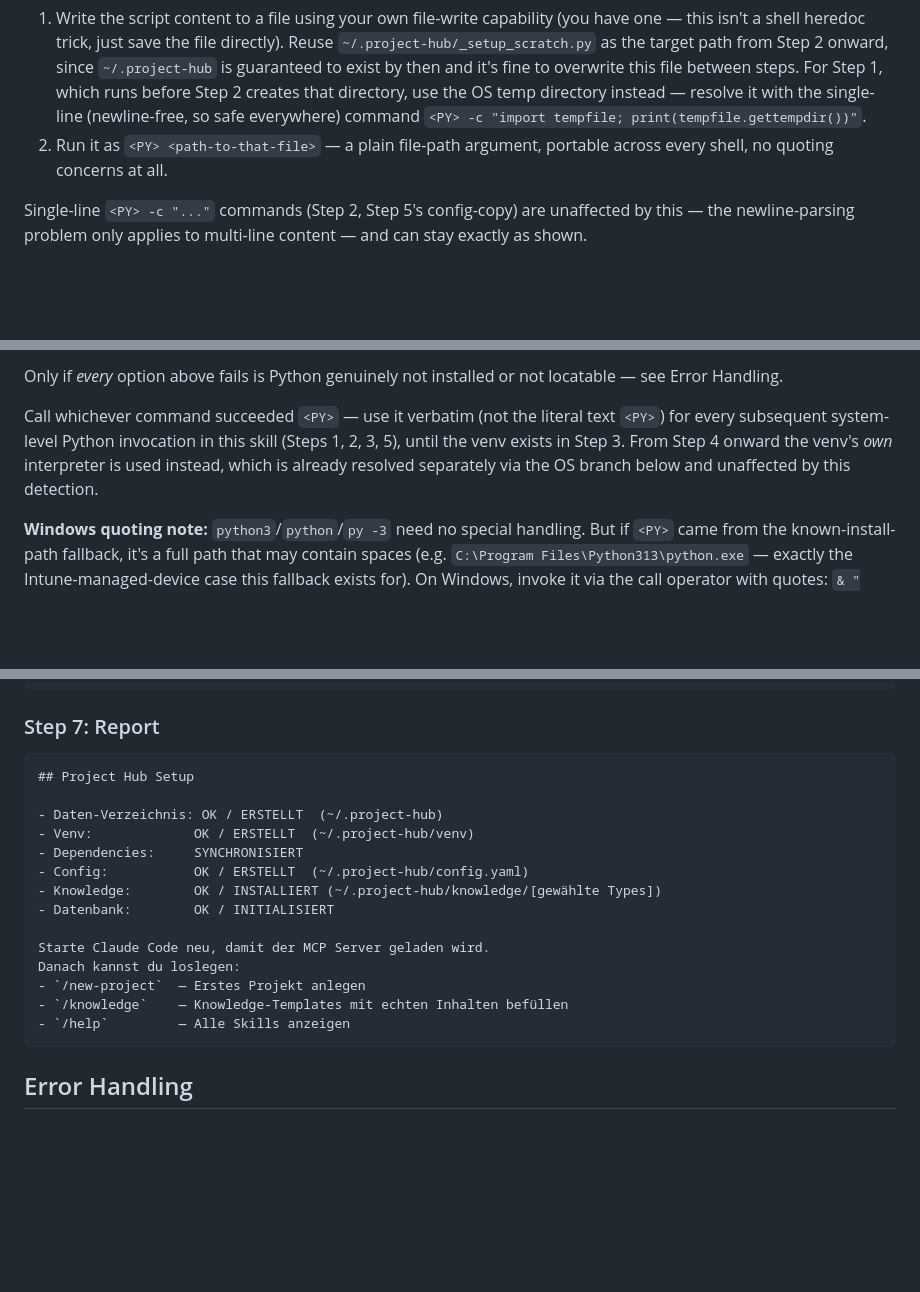
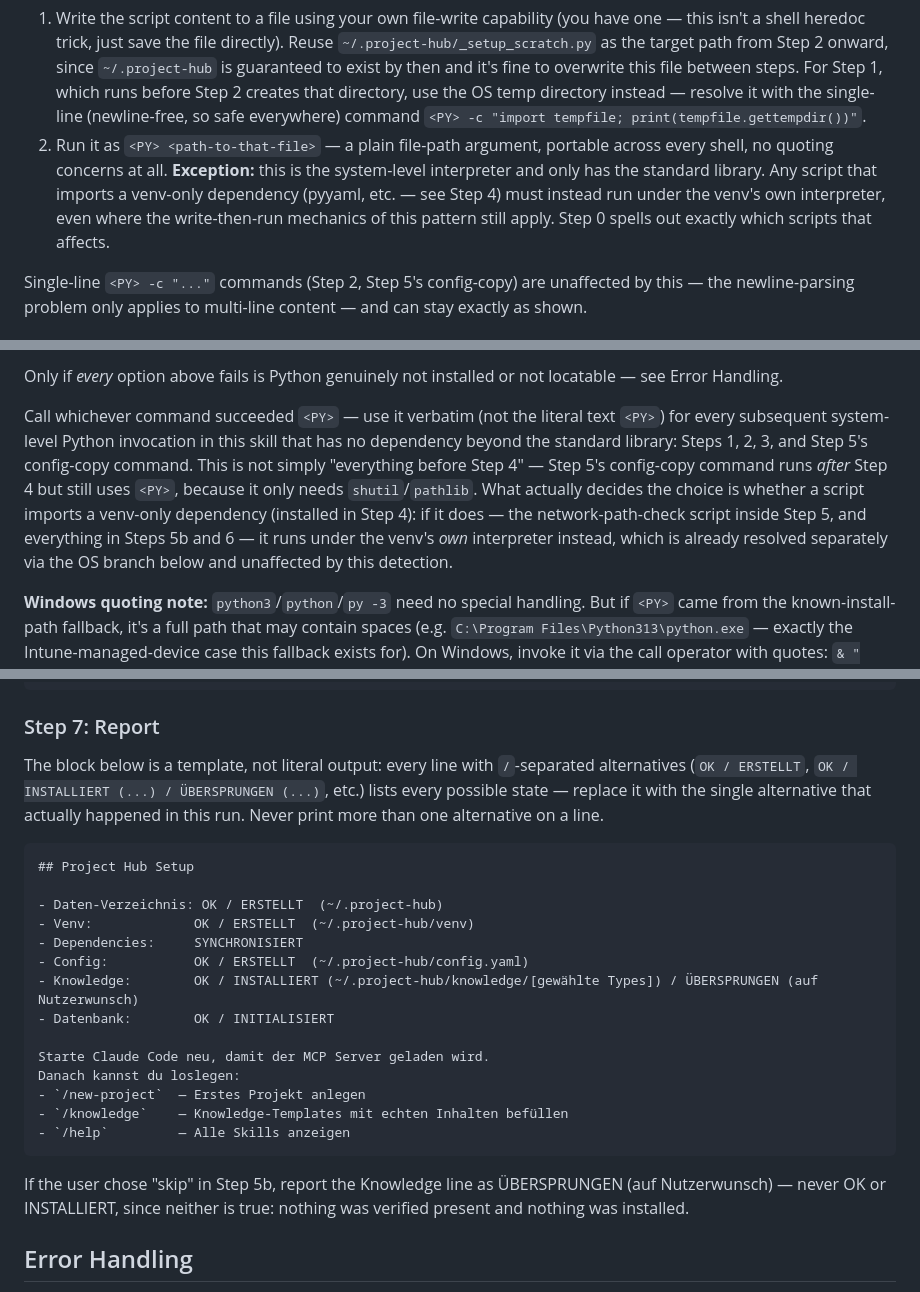
Before and after one commit to markus-michalski/project-hub, a Markdown page: skills/setup/SKILL.md, 3 parts joined by grey strips. Rendered like a GitHub page; blank space fills up the shorter version.

Commit message:
fix(setup): resolve Step 0 interpreter contradiction and report-template ambiguity (#111)
Address Stage B eval-review findings on skills/setup/SKILL.md:
- Step 0's <PY>-applies-to enumeration and its "From Step 4 onward" follow-up
  contradicted each other for Step 5's config-copy command; rewritten around
  the actual rule (does the script import a venv-only dependency) instead of
  a step-number boundary.
- The generic write-then-run rule (item 2) blanket-said "run it as <PY>
  <path>", which is wrong for every venv-dependent script it covers; added
  the same carve-out.
- Removed the now-redundant "Exception inside Step 5 itself" paragraph,
  folded into the Step 0 rewrite above.
- Step 7's report template line for Knowledge now has three slash-separated
  states inside a literal-output fence; added a template-not-literal note
  before the fence so it isn't missed.
- Step 5's network-path-check description undersold the cloud-sync branch,
  which is the more severe of the two cases the script actually detects.

Note: Stage B also flagged Step 5's unguarded shutil.copy2 (silently
overwrites an existing config.yaml on repair runs) as a high-severity
data-loss issue. Left untouched per pipeline convention — needs human
review, not an eval-driven auto-fix.

Co-authored-by: Claude Sonnet 5 <noreply@anthropic.com>

````diff
--- a/skills/setup/SKILL.md
+++ b/skills/setup/SKILL.md
@@ -26,7 +26,12 @@ PowerShell. Instead, for any script longer than one line:
    directory instead — resolve it with the single-line (newline-free, so
    safe everywhere) command `<PY> -c "import tempfile; print(tempfile.gettempdir())"`.
 2. Run it as `<PY> <path-to-that-file>` — a plain file-path argument,
-   portable across every shell, no quoting concerns at all.
+   portable across every shell, no quoting concerns at all. **Exception:**
+   this is the system-level interpreter and only has the standard library.
+   Any script that imports a venv-only dependency (pyyaml, etc. — see Step 4)
+   must instead run under the venv's own interpreter, even where the
+   write-then-run mechanics of this pattern still apply. Step 0 spells out
+   exactly which scripts that affects.
 
 Single-line `<PY> -c "..."` commands (Step 2, Step 5's config-copy) are
 unaffected by this — the newline-parsing problem only applies to multi-line
@@ -63,9 +68,15 @@ locatable — see Error Handling.
 
 Call whichever command succeeded `<PY>` — use it verbatim (not the literal
 text `<PY>`) for every subsequent system-level Python invocation in this skill
-(Steps 1, 2, 3, 5), until the venv exists in Step 3. From Step 4 onward the
-venv's *own* interpreter is used instead, which is already resolved separately
-via the OS branch below and unaffected by this detection.
+that has no dependency beyond the standard library: Steps 1, 2, 3, and Step
+5's config-copy command. This is not simply "everything before Step 4" —
+Step 5's config-copy command runs *after* Step 4 but still uses `<PY>`,
+because it only needs `shutil`/`pathlib`. What actually decides the choice is
+whether a script imports a venv-only dependency (installed in Step 4): if it
+does — the network-path-check script inside Step 5, and everything in Steps
+5b and 6 — it runs under the venv's *own* interpreter instead, which is
+already resolved separately via the OS branch below and unaffected by this
+detection.
 
 **Windows quoting note:** `python3`/`python`/`py -3` need no special handling.
 But if `<PY>` came from the known-install-path fallback, it's a full path that
@@ -256,6 +268,11 @@ print('DB: OK')
 
 ### Step 7: Report
 
+The block below is a template, not literal output: every line with ` / `-separated
+alternatives (`OK / ERSTELLT`, `OK / INSTALLIERT (...) / ÜBERSPRUNGEN (...)`, etc.)
+lists every possible state — replace it with the single alternative that actually
+happened in this run. Never print more than one alternative on a line.
+
 ```
 ## Project Hub Setup
 
@@ -263,7 +280,7 @@ print('DB: OK')
 - Venv:             OK / ERSTELLT  (~/.project-hub/venv)
 - Dependencies:     SYNCHRONISIERT
 - Config:           OK / ERSTELLT  (~/.project-hub/config.yaml)
-- Knowledge:        OK / INSTALLIERT (~/.project-hub/knowledge/[gewählte Types])
+- Knowledge:        OK / INSTALLIERT (~/.project-hub/knowledge/[gewählte Types]) / ÜBERSPRUNGEN (auf Nutzerwunsch)
 - Datenbank:        OK / INITIALISIERT
 
 Starte Claude Code neu, damit der MCP Server geladen wird.
@@ -272,6 +289,10 @@ Danach kannst du loslegen:
 - `/knowledge`    — Knowledge-Templates mit echten Inhalten befüllen
 - `/help`         — Alle Skills anzeigen
 ```
+
+If the user chose "skip" in Step 5b, report the Knowledge line as ÜBERSPRUNGEN
+(auf Nutzerwunsch) — never OK or INSTALLIERT, since neither is true: nothing
+was verified present and nothing was installed.
 
 ## Error Handling
 
````
Also changed, not shown: other parts of skills/setup/SKILL.md (+2 -1 lines).
